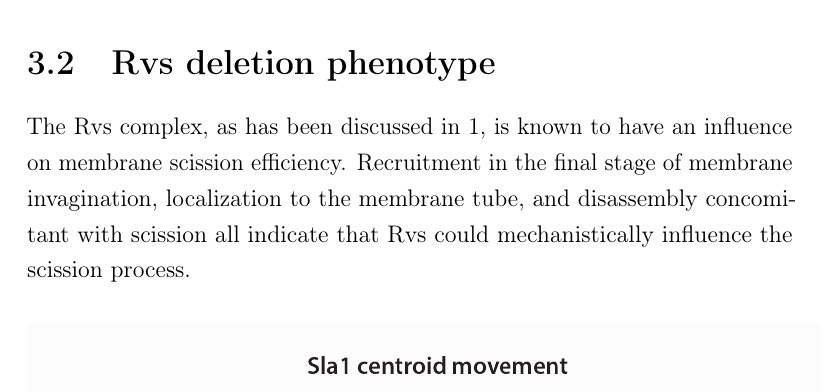
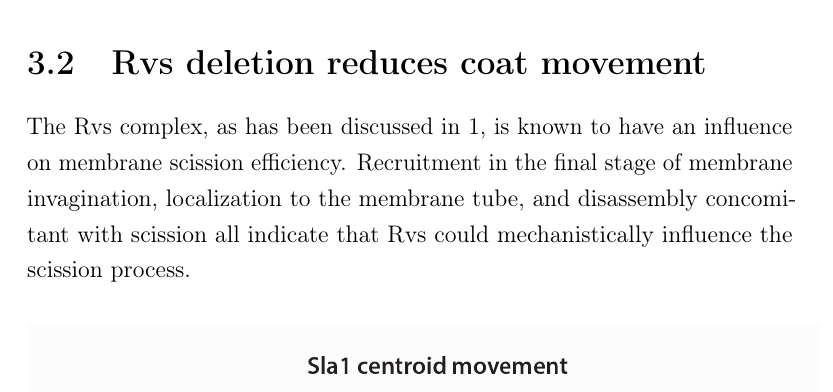
Before and after one commit to deepikaamenon/thesis_2021, a LaTeX thesis (main.tex, which reads Chapters/Results.tex): part of page 37 of 89, cut at the place of the change. Compiled offline with pdfLaTeX; a LaTeX package or settings file that is missing is left out.

Commit message:
txs auto checkin

```diff
--- a/Chapters/Results.tex
+++ b/Chapters/Results.tex
@@ -39,7 +39,7 @@ D, E: Averaged centroid movement and normalized fluorescent intensity for GFP-ta
 %\textit{rvs167$\Delta$}
 
 
-\section{Rvs deletion phenotype}
+\section{Rvs deletion reduces coat movement}
 \label{sec:rvsdel}
 
 The Rvs complex, as has been discussed in \ref{Ch:Intro}, is known to have an influence on membrane scission efficiency. Recruitment in the final stage of membrane invagination, localization to the membrane tube, and disassembly concomitant with scission all indicate that Rvs could mechanistically influence the scission process.
```
